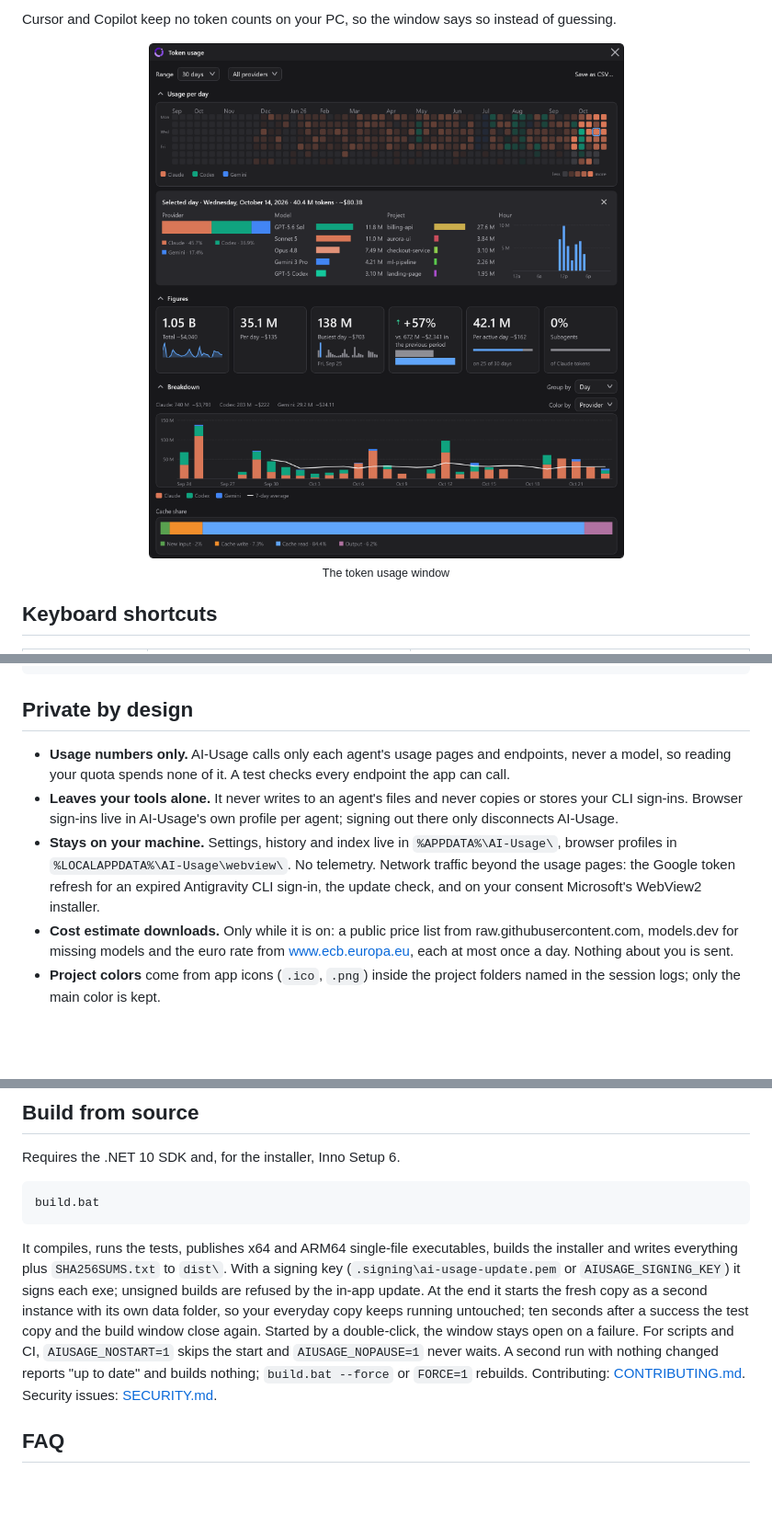
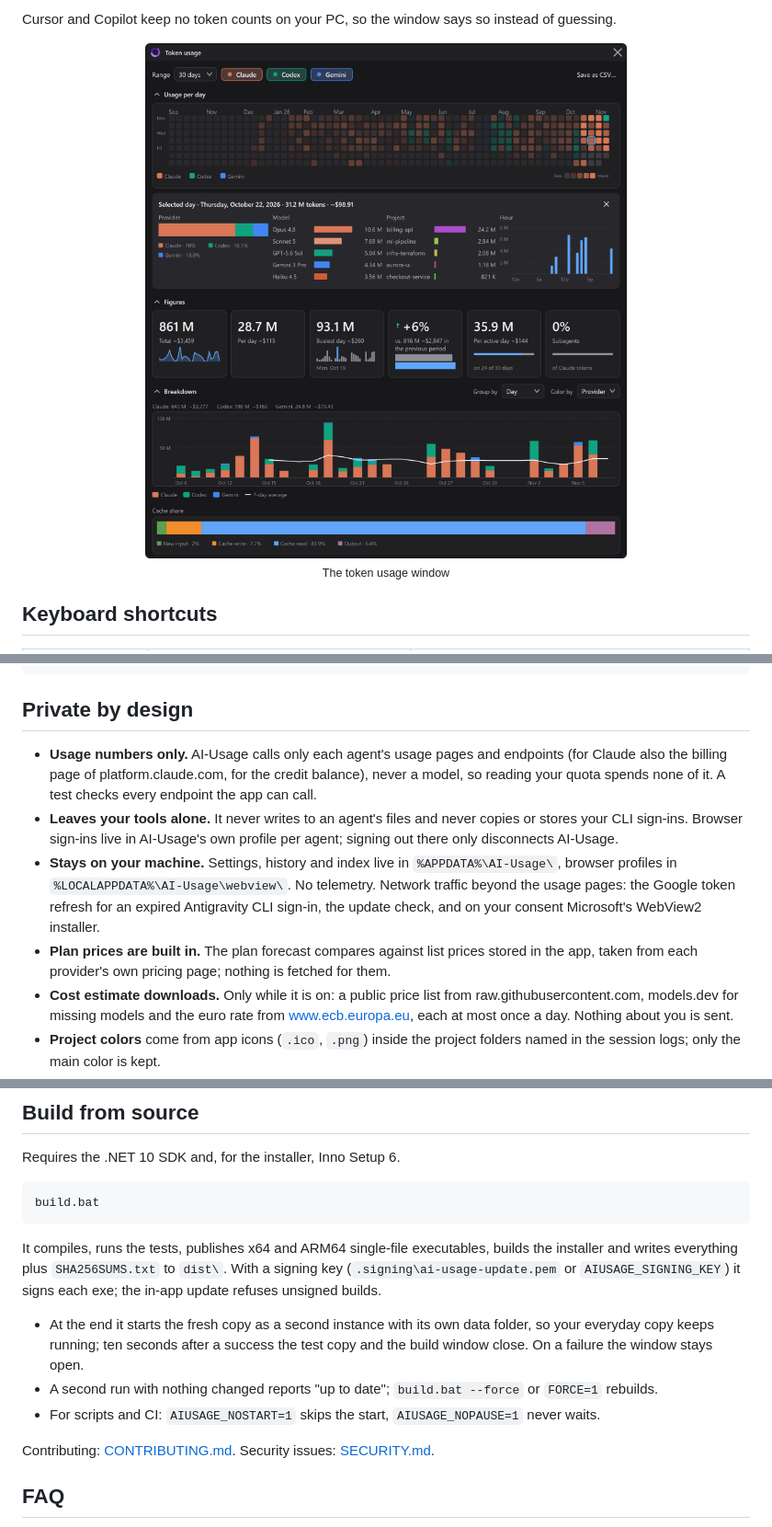
Before and after one commit to wbgcoding/AI-Usage, a Markdown page: README.md, 3 parts joined by grey strips. Shown at 92% size. Drawn GitHub-style; pictures changed too: .github/images/token-usage.png; blank space fills up the shorter version.

Commit message:
Show Claude and Codex with usage per day in the README
Refresh the token usage picture and tidy the build and privacy notes.

```diff
--- a/README.md
+++ b/README.md
@@ -157,8 +162,9 @@ Codex 7% 5h (45m)
 
 ## Private by design
 
-- **Usage numbers only.** AI-Usage calls only each agent's usage pages and endpoints, never a model,
-  so reading your quota spends none of it. A test checks every endpoint the app can call.
+- **Usage numbers only.** AI-Usage calls only each agent's usage pages and endpoints (for Claude
+  also the billing page of platform.claude.com, for the credit balance), never a model, so reading
+  your quota spends none of it. A test checks every endpoint the app can call.
 - **Leaves your tools alone.** It never writes to an agent's files and never copies or stores your
   CLI sign-ins. Browser sign-ins live in AI-Usage's own profile per agent; signing out there only
   disconnects AI-Usage.
@@ -166,6 +172,8 @@ Codex 7% 5h (45m)
   profiles in `%LOCALAPPDATA%\AI-Usage\webview\`. No telemetry. Network traffic beyond the usage
   pages: the Google token refresh for an expired Antigravity CLI sign-in, the update check, and on
   your consent Microsoft's WebView2 installer.
+- **Plan prices are built in.** The plan forecast compares against list prices stored in the app,
+  taken from each provider's own pricing page; nothing is fetched for them.
 - **Cost estimate downloads.** Only while it is on: a public price list from
   raw.githubusercontent.com, models.dev for missing models and the euro rate from www.ecb.europa.eu,
   each at most once a day. Nothing about you is sent.
@@ -212,12 +220,16 @@ build.bat
 
 It compiles, runs the tests, publishes x64 and ARM64 single-file executables, builds the installer
 and writes everything plus `SHA256SUMS.txt` to `dist\`. With a signing key
-(`.signing\ai-usage-update.pem` or `AIUSAGE_SIGNING_KEY`) it signs each exe; unsigned builds are
-refused by the in-app update. At the end it starts the fresh copy as a second instance with its own
-data folder, so your everyday copy keeps running untouched; ten seconds after a success the test copy
-and the build window close again. Started by a double-click, the window stays open on a failure. For scripts and CI,
-`AIUSAGE_NOSTART=1` skips the start and `AIUSAGE_NOPAUSE=1` never waits. A second run with nothing changed reports "up to date" and builds nothing; `build.bat --force` or `FORCE=1` rebuilds. Contributing: [CONTRIBUTING.md](CONTRIBUTING.md). Security issues:
-[SECURITY.md](SECURITY.md).
+(`.signing\ai-usage-update.pem` or `AIUSAGE_SIGNING_KEY`) it signs each exe; the in-app update
+refuses unsigned builds.
+
+- At the end it starts the fresh copy as a second instance with its own data folder, so your
+  everyday copy keeps running; ten seconds after a success the test copy and the build window close.
+  On a failure the window stays open.
+- A second run with nothing changed reports "up to date"; `build.bat --force` or `FORCE=1` rebuilds.
+- For scripts and CI: `AIUSAGE_NOSTART=1` skips the start, `AIUSAGE_NOPAUSE=1` never waits.
+
+Contributing: [CONTRIBUTING.md](CONTRIBUTING.md). Security issues: [SECURITY.md](SECURITY.md).
 
 ## FAQ
 
```
Also changed, not shown: other parts of README.md (+9 -4 lines), .github/images/home-two-agents.png (added), 2 other files.
